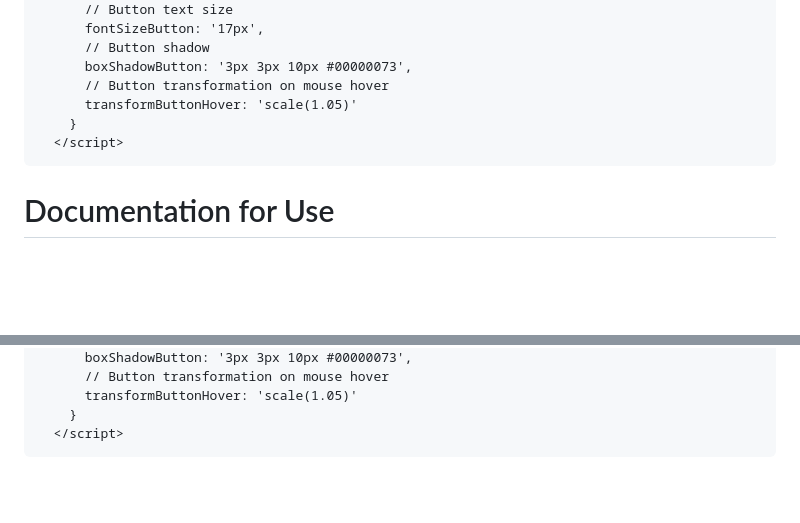
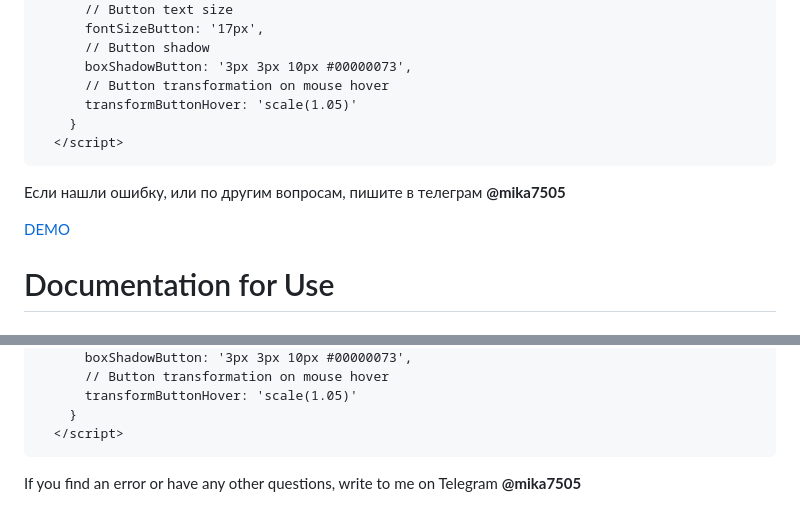
Before and after one commit to anadubro/Coockie-block, a Markdown page: README.md, 2 parts joined by grey strips. Drawn GitHub-style; blank space fills up the shorter version.

Commit message:
cookie consent popup component-add README

````diff
--- a/README.md
+++ b/README.md
@@ -126,6 +129,11 @@ You are free to use, modify, and distribute this software in source or binary fo
     </script>
   ```
 
+Если нашли ошибку, или по другим вопросам, пишите в телеграм **@mika7505**
+
+
+[DEMO](https://anadubro.github.io/Coockie-block/)
+
 # Documentation for Use
 ### Everything you need to know for using the pattern and adjusting the settings for yourself:
 
@@ -247,3 +255,5 @@ You are free to use, modify, and distribute this software in source or binary fo
       }
     </script>
   ```
+
+  If you find an error or have any other questions, write to me on Telegram **@mika7505**
````
Also changed, not shown: other parts of README.md (+3 -0 lines).
